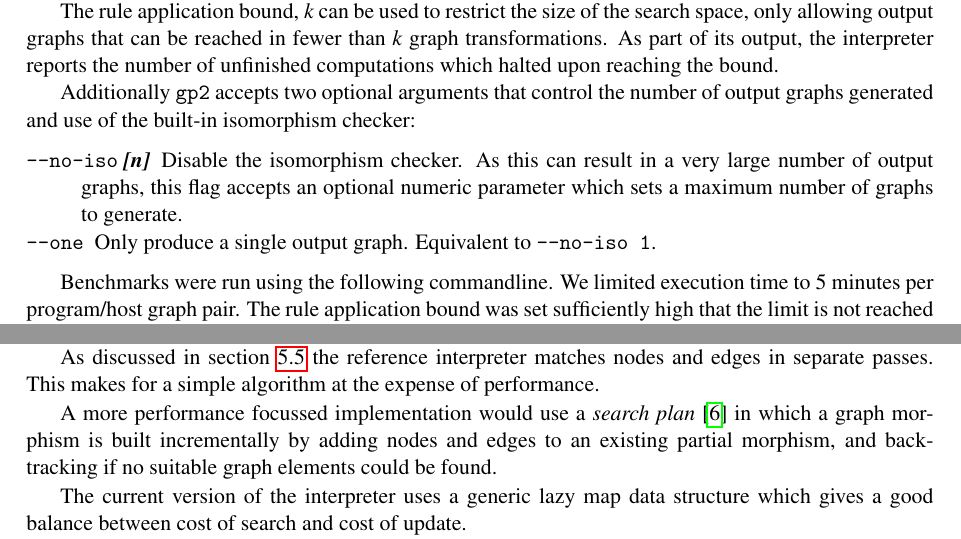
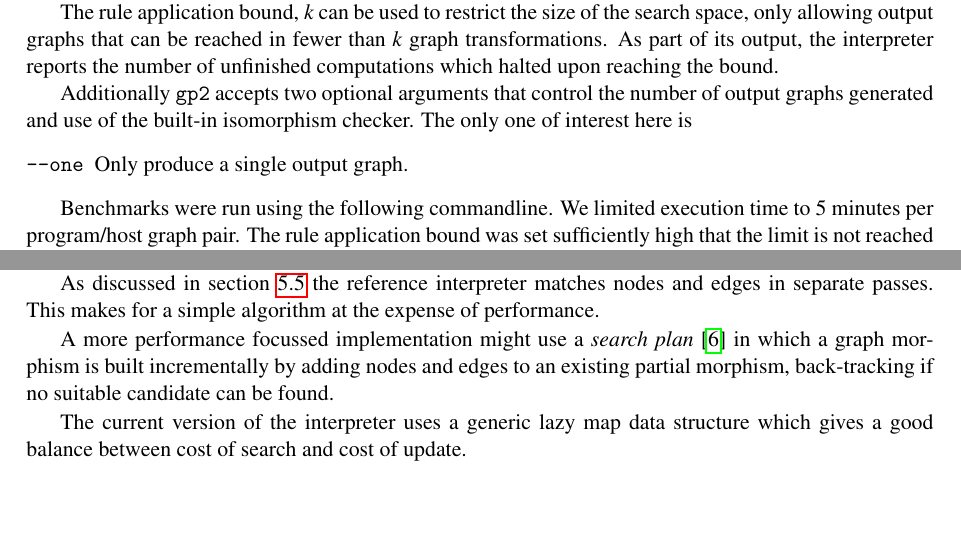
Before and after one commit to boxoffoxes/GP2-Reference-Interpreter-Paper, a LaTeX paper (paper.tex, which reads 04_results.tex): two parts of pages 10 and 12 of 14, joined at a grey line, cut so that both start at the same text, the shorter picture padded with empty space. Compiled offline with pdfLaTeX; a LaTeX package or settings file that is missing is left out.

Commit message:
Automatic commit by gf515

```diff
--- a/04_results.tex
+++ b/04_results.tex
@@ -31,13 +31,10 @@ The rule application bound, $k$ can be used to restrict the size of the search s
 
 % explain commandline options to interpreter (e.g. max apps)
 
-Additionally \texttt{gp2} accepts two optional arguments that control the number of output graphs generated and use of the built-in isomorphism checker:
+Additionally \texttt{gp2} accepts two optional arguments that control the number of output graphs generated and use of the built-in isomorphism checker. The only one of interest here is
 
 \begin{description}
-	\setlength\itemsep{-0.2em}
-	\item[\texttt{--no-iso} \textit{[n]}]  Disable the isomorphism checker. As this can result in a very large number of output graphs, this flag accepts an optional numeric parameter which sets a maximum number of graphs to generate.
-
-	\item[\texttt{--one}] Only produce a single output graph. Equivalent to \texttt{--no-iso 1}.
+	\item[\texttt{--one}] Only produce a single output graph.
 \end{description}
 
 Benchmarks were run using the following commandline. We limited execution time to 5 minutes per program/host graph pair. The rule application bound was set sufficiently high that the limit is not reached in any of the benchmarks being run.
@@ -147,7 +144,7 @@ In the sub-second execution time benchmarks, profiling information indicated tha
 
 As discussed in section \ref{sec:graph-match} the reference interpreter matches nodes and edges in separate passes. This makes for a simple algorithm at the expense of performance.
 
-A more performance focussed implementation would use a \textit{search plan}\cite{Horvath-Varro07} in which a graph morphism is built incrementally by adding nodes and edges to an existing partial morphism, and back-tracking if no suitable graph elements could be found.
+A more performance focussed implementation might use a \textit{search plan}\cite{Horvath-Varro07} in which a graph morphism is built incrementally by adding nodes and edges to an existing partial morphism, back-tracking if no suitable candidate can be found.
 
 
 %\subsubsection*{Unoptimised data structures}
```
